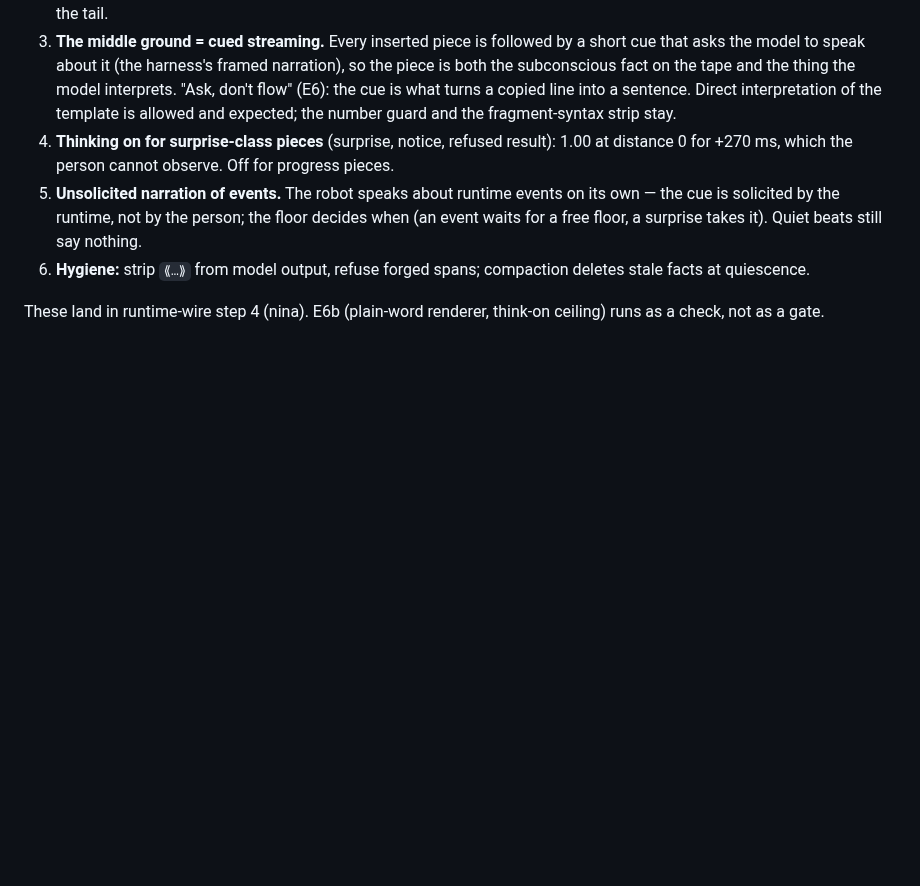
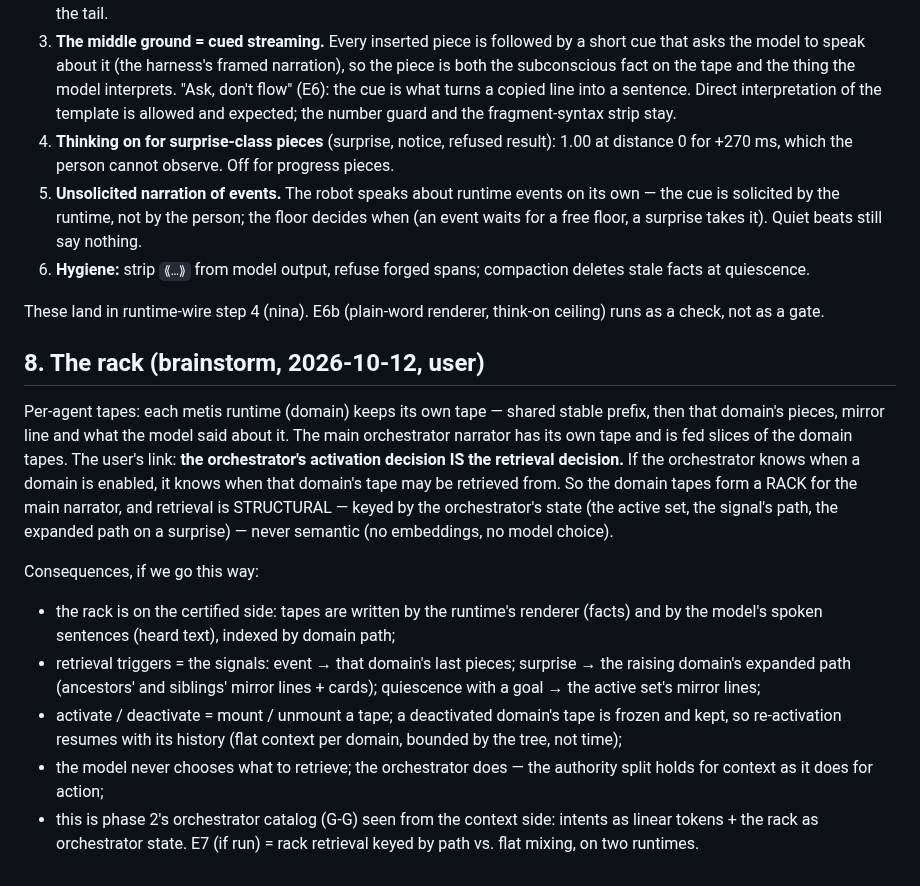
Before and after one commit to metis-lang-dev/metis-agent, a Markdown page: docs/CML.md, the part around the change. Rendered like a GitHub page; blank space fills up the shorter version.

Commit message:
docs: CML §8 — the rack: per-agent tapes, activation = retrieval, structural not semantic (brainstorm)
Co-Authored-By: Claude Fable 5.1 <noreply@anthropic.com>
Claude-Session: https://claude.ai/code/session_019GjYBjbtXyUXhAYhL7dceT

```diff
--- a/docs/CML.md
+++ b/docs/CML.md
@@ -187,3 +187,34 @@ kitchen at step-1 rates after the quiet-tick fix).
 
 These land in runtime-wire step 4 (nina). E6b (plain-word renderer,
 think-on ceiling) runs as a check, not as a gate.
+
+## 8. The rack (brainstorm, 2026-10-12, user)
+
+Per-agent tapes: each metis runtime (domain) keeps its own tape —
+shared stable prefix, then that domain's pieces, mirror line and what
+the model said about it. The main orchestrator narrator has its own
+tape and is fed slices of the domain tapes. The user's link: **the
+orchestrator's activation decision IS the retrieval decision.** If the
+orchestrator knows when a domain is enabled, it knows when that
+domain's tape may be retrieved from. So the domain tapes form a RACK
+for the main narrator, and retrieval is STRUCTURAL — keyed by the
+orchestrator's state (the active set, the signal's path, the expanded
+path on a surprise) — never semantic (no embeddings, no model choice).
+
+Consequences, if we go this way:
+- the rack is on the certified side: tapes are written by the
+  runtime's renderer (facts) and by the model's spoken sentences
+  (heard text), indexed by domain path;
+- retrieval triggers = the signals: event → that domain's last pieces;
+  surprise → the raising domain's expanded path (ancestors' and
+  siblings' mirror lines + cards); quiescence with a goal → the active
+  set's mirror lines;
+- activate / deactivate = mount / unmount a tape; a deactivated
+  domain's tape is frozen and kept, so re-activation resumes with its
+  history (flat context per domain, bounded by the tree, not time);
+- the model never chooses what to retrieve; the orchestrator does —
+  the authority split holds for context as it does for action;
+- this is phase 2's orchestrator catalog (G-G) seen from the context
+  side: intents as linear tokens + the rack as orchestrator state.
+  E7 (if run) = rack retrieval keyed by path vs. flat mixing, on two
+  runtimes.
```
